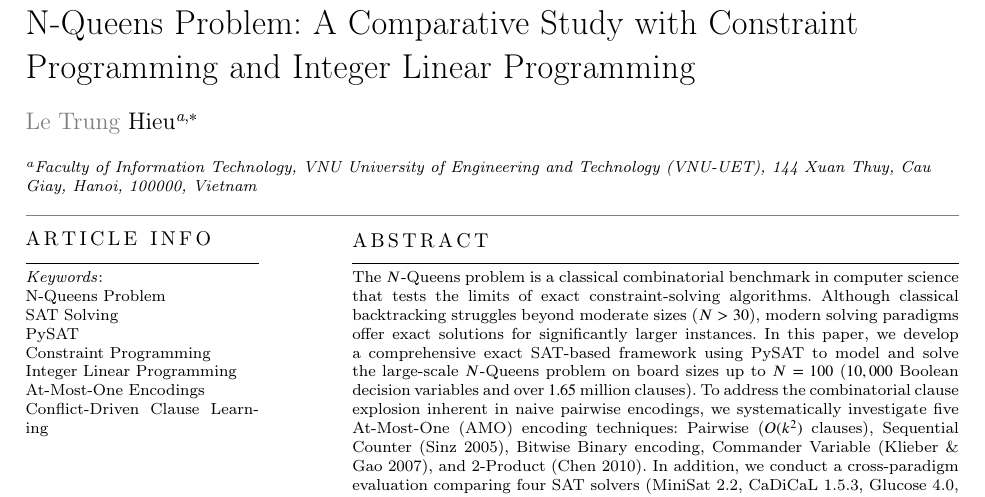
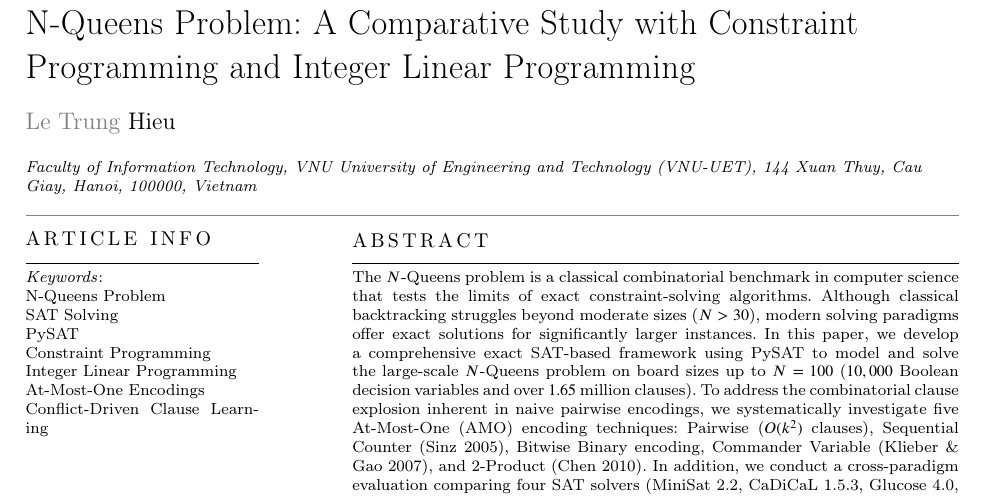
Before and after one commit to l7believer/NQueens-SAT-CP-ILP-Benchmark, a LaTeX paper (paper/main.tex): part of page 1 of 10, cut so that both start at the same text. Compiled offline with pdfLaTeX; a LaTeX package or settings file that is missing is left out.

Commit message:
Clean author formatting (remove superscript indices)

```diff
--- a/paper/main.tex
+++ b/paper/main.tex
@@ -22,11 +22,10 @@
 % Main title
 \title [mode = title]{Exact SAT Solving and Empirical Evaluation for the Large-Scale N-Queens Problem: A Comparative Study with Constraint Programming and Integer Linear Programming}
 
-\author[1]{Le Trung Hieu}
-\cormark[1]
+\author{Le Trung Hieu}
 \ead{24021475@vnu.edu.vn}
 
-\affiliation[1]{organization={Faculty of Information Technology, VNU University of Engineering and Technology (VNU-UET)},
+\affiliation{organization={Faculty of Information Technology, VNU University of Engineering and Technology (VNU-UET)},
                 addressline={144 Xuan Thuy, Cau Giay},
                 city={Hanoi},
                 postcode={100000},
```
Also changed, not shown: Bai_Bao_BTL_LeTrungHieu_24021475.pdf.
